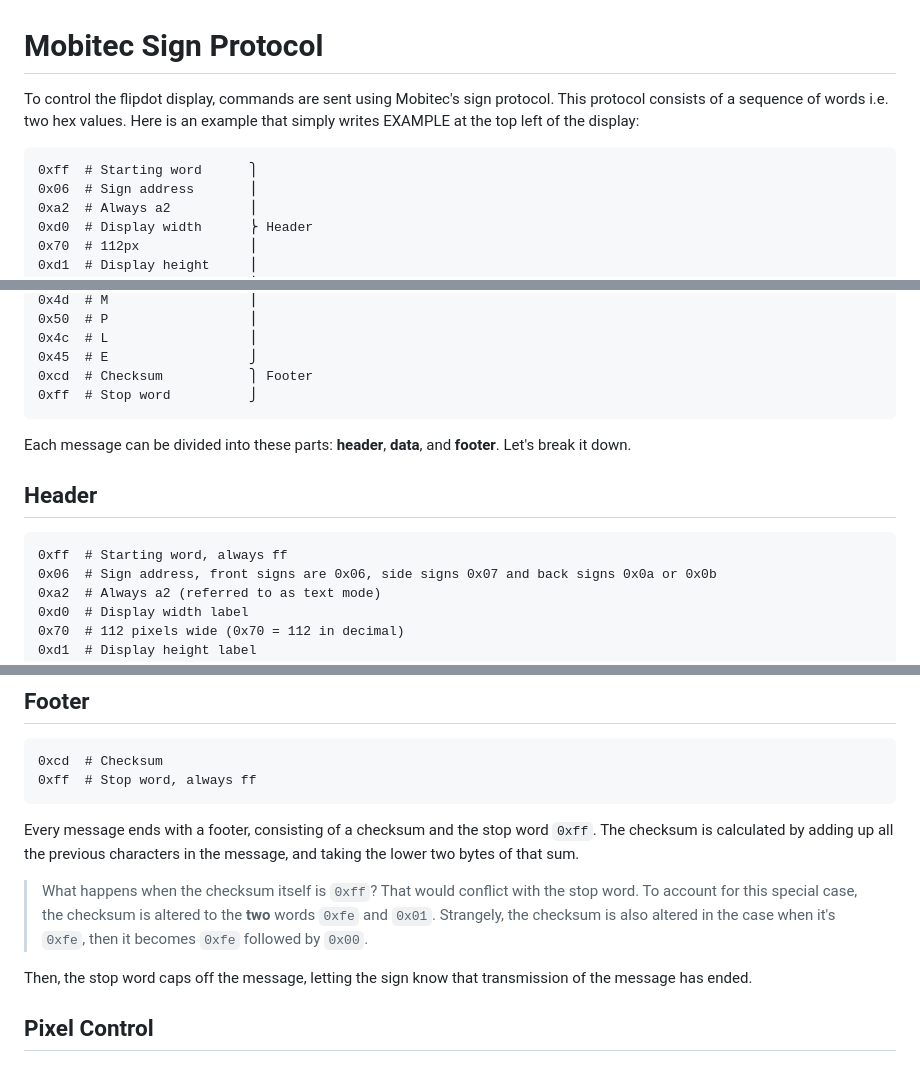
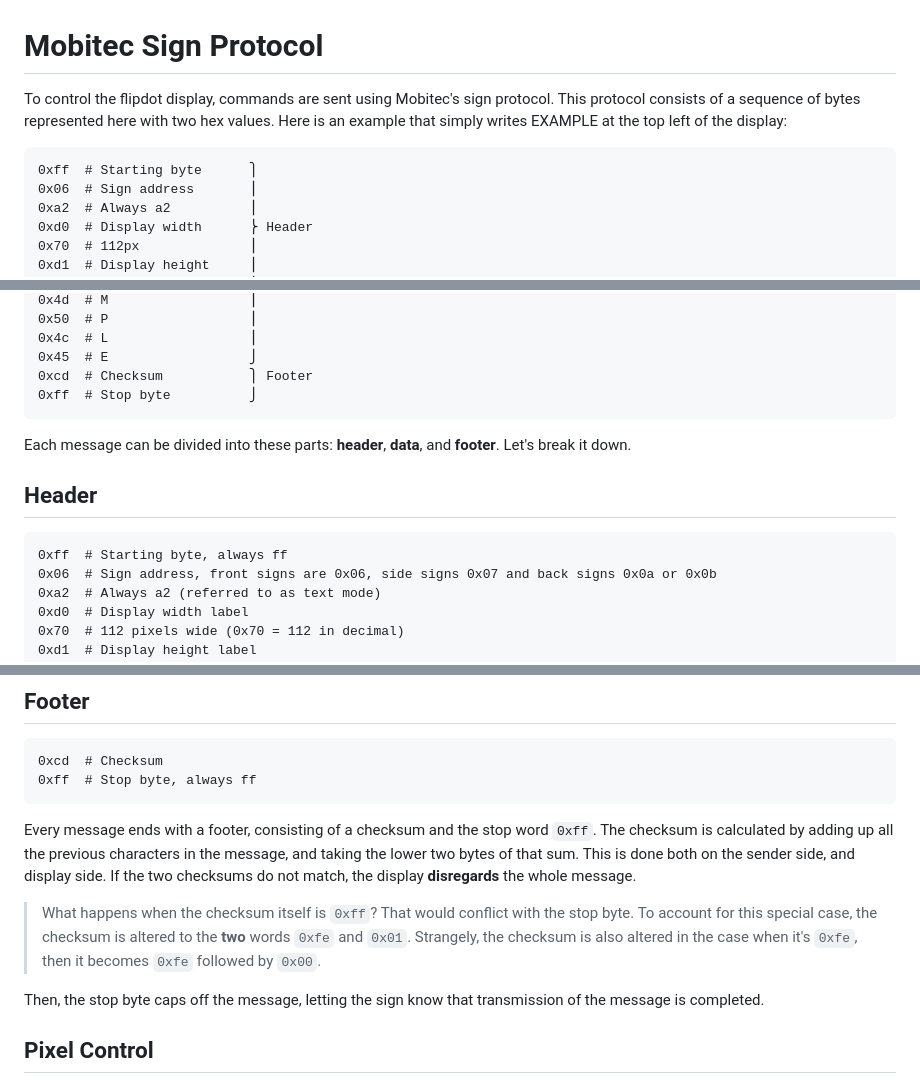
Before and after one commit to Nosen92/maskin-flipdot, a Markdown page: protocol.md, 3 parts joined by grey strips. Drawn GitHub-style.

Commit message:
Changed word to byte

````diff
--- a/protocol.md
+++ b/protocol.md
@@ -1,9 +1,9 @@
 # Mobitec Sign Protocol
 
-To control the flipdot display, commands are sent using Mobitec's sign protocol. This protocol consists of a sequence of words i.e. two hex values.
+To control the flipdot display, commands are sent using Mobitec's sign protocol. This protocol consists of a sequence of bytes represented here with two hex values.
 Here is an example that simply writes EXAMPLE at the top left of the display:
 ```
-0xff  # Starting word      ⎫
+0xff  # Starting byte      ⎫
 0x06  # Sign address       ⎟
 0xa2  # Always a2          ⎟
 0xd0  # Display width      ⎬ Header
@@ -24,13 +24,13 @@ Here is an example that simply writes EXAMPLE at the top left of the display:
 0x4c  # L                  ⎟
 0x45  # E                  ⎭
 0xcd  # Checksum           ⎫ Footer
-0xff  # Stop word          ⎭
+0xff  # Stop byte          ⎭
 ```
 Each message can be divided into these parts: **header**, **data**, and **footer**. Let's break it down.
 
 ## Header
 ```
-0xff  # Starting word, always ff
+0xff  # Starting byte, always ff
 0x06  # Sign address, front signs are 0x06, side signs 0x07 and back signs 0x0a or 0x0b
 0xa2  # Always a2 (referred to as text mode)
 0xd0  # Display width label
@@ -86,12 +86,12 @@ The text is fairly basic ASCII codes. Some ASCII characters are replaced by swed
 ## Footer
 ```
 0xcd  # Checksum
-0xff  # Stop word, always ff
+0xff  # Stop byte, always ff
 ```
-Every message ends with a footer, consisting of a checksum and the stop word `0xff`. The checksum is calculated by adding up all the previous characters in the message, and taking the lower two bytes of that sum.
->What happens when the checksum itself is `0xff`? That would conflict with the stop word. To account for this special case, the checksum is altered to the **two** words `0xfe` and `0x01`. Strangely, the checksum is also altered in the case when it's `0xfe`, then it becomes `0xfe` followed by `0x00`.
+Every message ends with a footer, consisting of a checksum and the stop word `0xff`. The checksum is calculated by adding up all the previous characters in the message, and taking the lower two bytes of that sum. This is done both on the sender side, and display side. If the two checksums do not match, the display **disregards** the whole message.
+>What happens when the checksum itself is `0xff`? That would conflict with the stop byte. To account for this special case, the checksum is altered to the **two** words `0xfe` and `0x01`. Strangely, the checksum is also altered in the case when it's `0xfe`, then it becomes `0xfe` followed by `0x00`.
 
-Then, the stop word caps off the message, letting the sign know that transmission of the message has ended.
+Then, the stop byte caps off the message, letting the sign know that transmission of the message is completed.
 
 ## Pixel Control
 To enable custom designs on the display, you can enter font code 0x77, which allows individual pixel control. This mode, or rather font, allows for any design on the display. It's not that elegantly implemented in the controller though. Instead of individual pixels or traditional letters, this font represents a 5-pixel high design, where each character is only 1 pixel wide. Every possible combination of these 5 pixels is assigned a unique character code.
````
